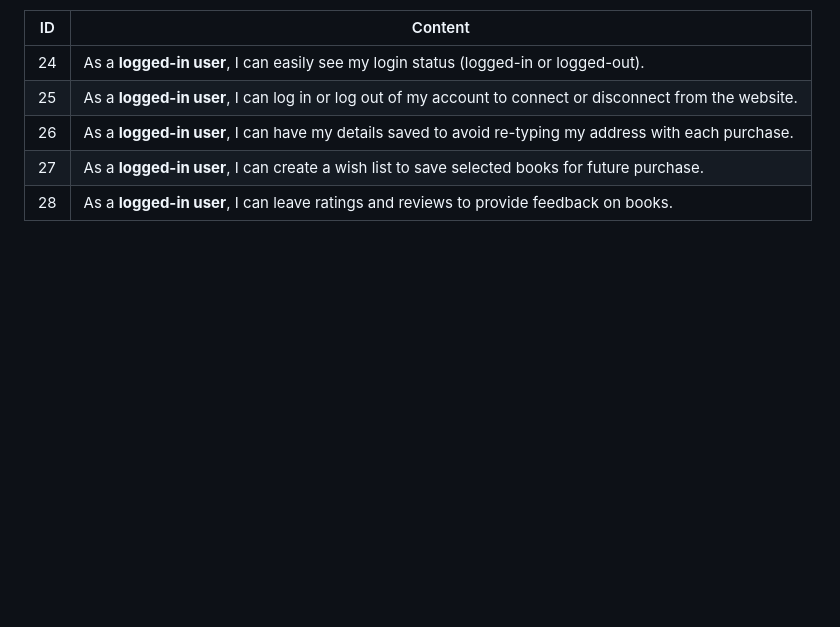
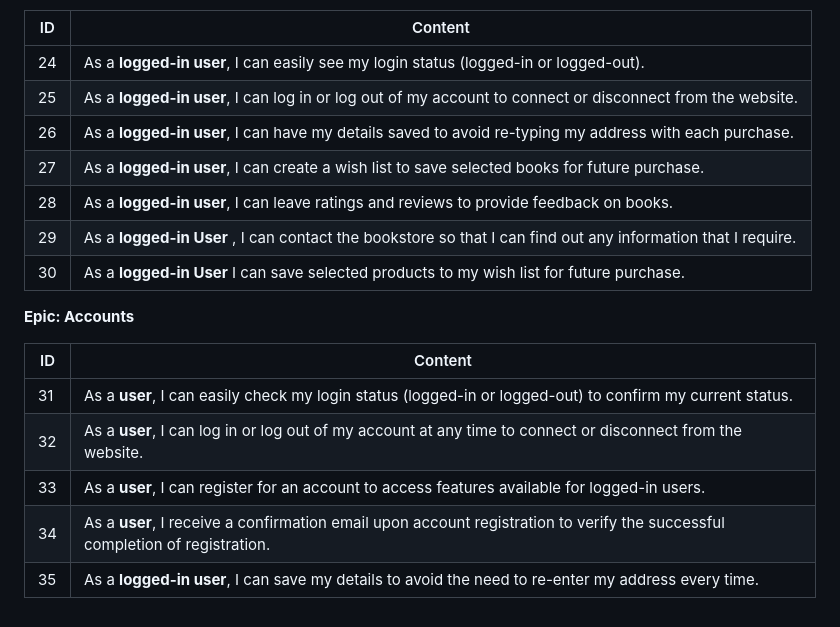
Before and after one commit to STRAN90/milestone-project-4, a Markdown page: README.md, the part around the change. GitHub-like rendering; blank space fills up the shorter version.

Commit message:
Added more to user stories

```diff
--- a/README.md
+++ b/README.md
@@ -108,3 +108,16 @@ This website will provide all these functionalities while ensuring intuitive nav
 | 26  | As a **logged-in user**, I can have my details saved to avoid re-typing my address with each purchase. |
 | 27  | As a **logged-in user**, I can create a wish list to save selected books for future purchase. |
 | 28  | As a **logged-in user**, I can leave ratings and reviews to provide feedback on books. |
+| 29  | As a **logged-in User** , I can contact the bookstore so that I can find out any information that I require. |
+| 30  | As a **logged-in User** I can save selected products to my wish list for future purchase. |
+
+
+**Epic: Accounts**
+
+| ID  | Content     |
+| --- | ----------- |
+| 31  | As a **user**, I can easily check my login status (logged-in or logged-out) to confirm my current status. |
+| 32  | As a **user**, I can log in or log out of my account at any time to connect or disconnect from the website. |
+| 33  | As a **user**, I can register for an account to access features available for logged-in users. |
+| 34  | As a **user**, I receive a confirmation email upon account registration to verify the successful completion of registration. |
+| 35  | As a **logged-in user**, I can save my details to avoid the need to re-enter my address every time. |
```
